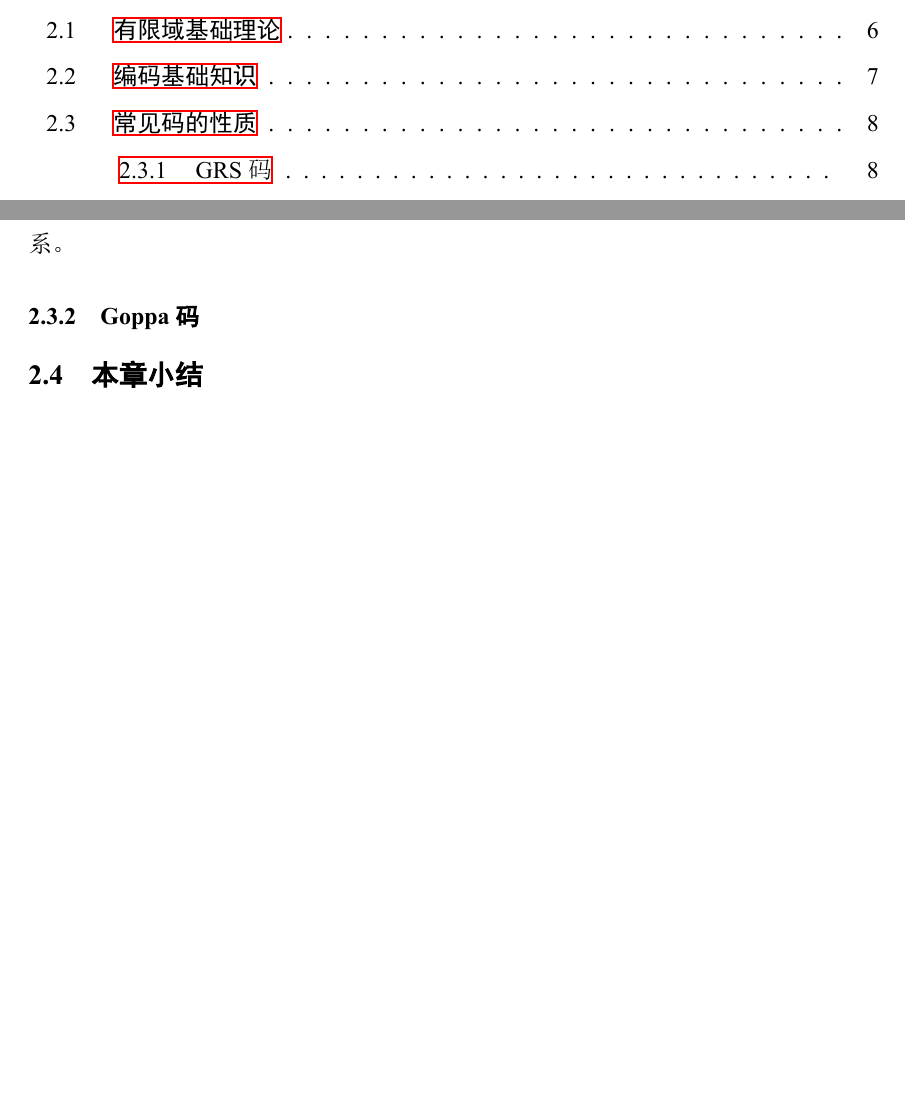
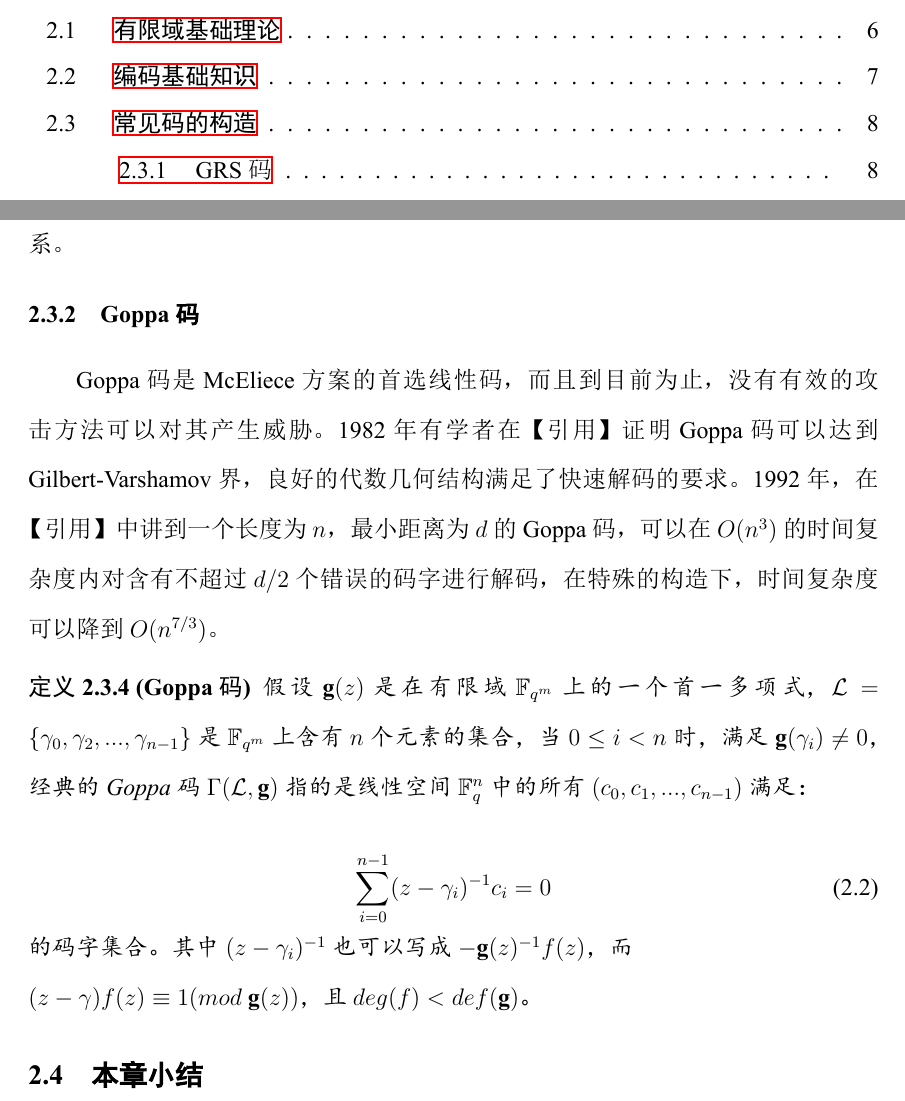
Before and after one commit to Tangjiafeng/graduationdisseration, a LaTeX thesis (Sun-2016.tex, which reads C2-CHAP2.tex): two parts of pages 8 and 21 of 63, joined at a grey line, cut so that both start at the same text, the shorter picture padded with empty space. The pictures show the PDF file Sun-2016.pdf that the author committed with the source.

Commit message:
完成第二章主要内容

```diff
--- a/C2-CHAP2.tex
+++ b/C2-CHAP2.tex
@@ -83,6 +83,16 @@ BCH码是由三位学者 (R. C. Bose, D. K. Ray-Chaudhuri, A. Hocquenghem)分别
 广义的Reed-Solomon码与广义的BCH码的关系，如同RS码与BCH码的关系。
 
 \subsection{Goppa 码}
+Goppa码是McEliece方案的首选线性码，而且到目前为止，没有有效的攻击方法可以对其产生威胁。1982年有学者在【引用】证明Goppa码可以达到Gilbert-Varshamov界，良好的代数几何结构满足了快速解码的要求。1992年，在【引用】中讲到一个长度为$n$，最小距离为$d$的Goppa码，可以在$O(n^3)$的时间复杂度内对含有不超过$d/2$个错误的码字进行解码，在特殊的构造下，时间复杂度可以降到$O(n^{7/3})$。
 
+\begin{define}[Goppa码]
+	假设$\mathbf{g}(z)$是在有限域$\mathbb{F}_{q^m}$上的一个首一多项式，$\mathcal{L}=\{\gamma_0,\gamma_2,...,\gamma_{n-1}\}$是$\mathbb{F}_{q^m}$上含有$n$个元素的集合，当$0 \leq i <n$时，满足$\mathbf{g}(\gamma_i)\neq0$，经典的Goppa码$\Gamma(\mathcal{L},\mathbf{g})$指的是线性空间$\mathbb{F}_q^n$中的所有$(c_0,c_1,...,c_{n-1})$满足：
 
-\section{本章小结}
+    \begin{equation}
+        \sum_{i=0}^{n-1} (z - \gamma_i)^{-1}c_i = 0
+    \end{equation}
+
+	\begin{flushleft}
+		的码字集合。 其中$(z - \gamma_i)^{-1}$也可以写成$-\mathbf{g}(z)^{-1}f(z)$，而$(z-\gamma)f(z) \equiv 1(mod~\mathbf{g}(z))$，且$deg(f) < def(\mathbf{g})$。
+	\end{flushleft}
+\end{define}
```
Also changed, not shown: Sun-2016.pdf, 4 other files.
